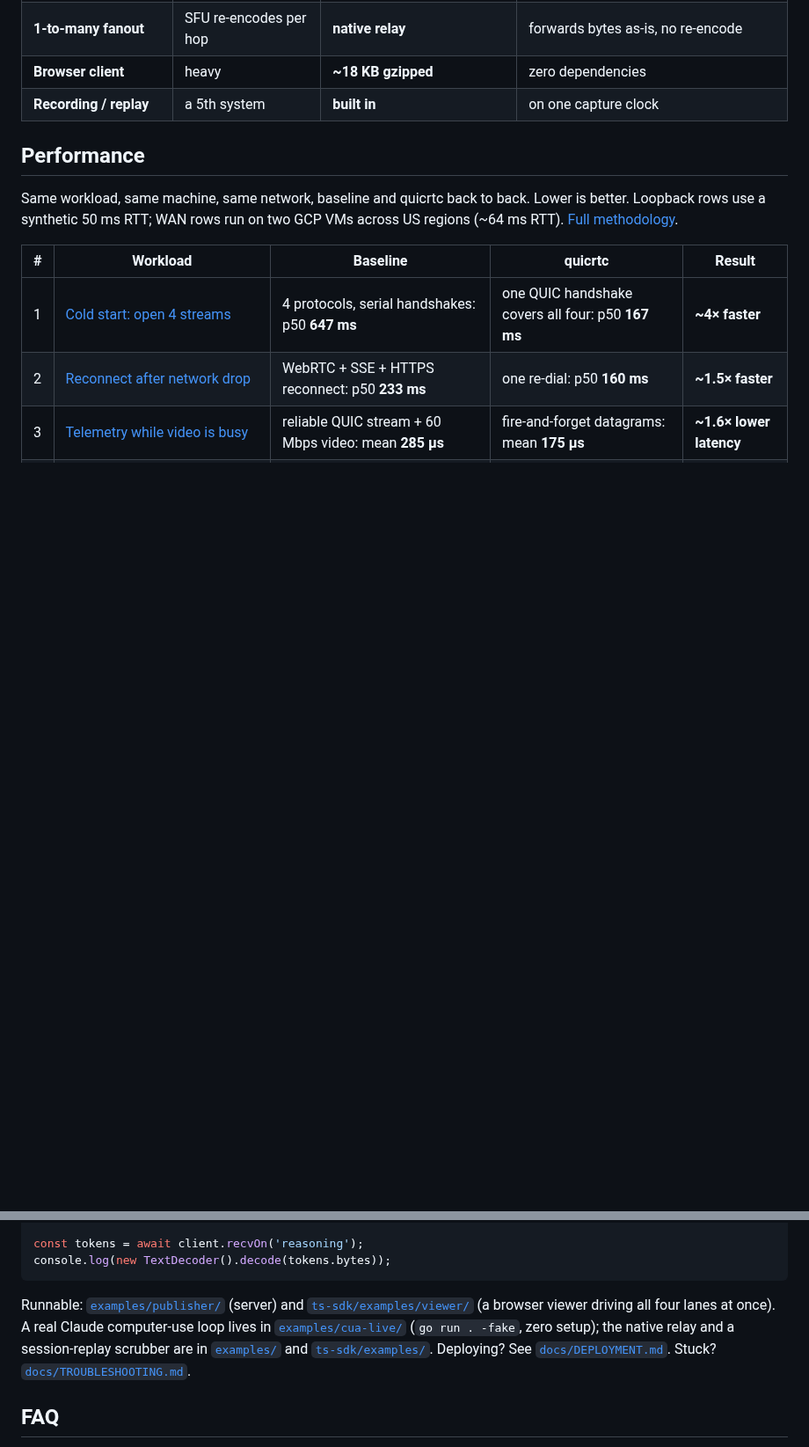
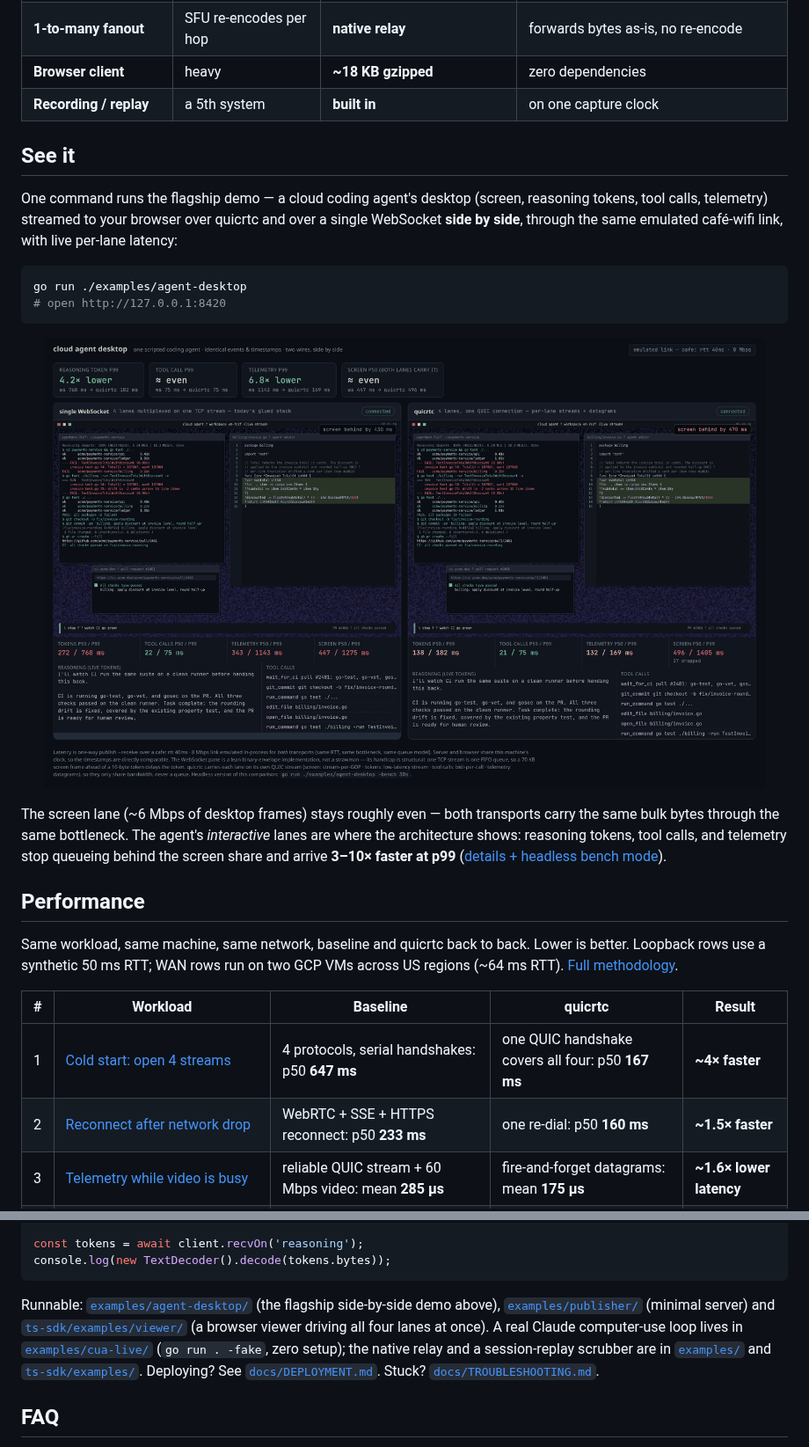
Before and after one commit to sachinkesiraju/quicrtc, a Markdown page: README.md, 2 parts joined by grey strips. Shown at 88% size. Rendered like a GitHub page; pictures changed too: docs/assets/agent_desktop.png (added); blank space fills up the shorter version.

Commit message:
agent-desktop: tune workload + shaper for stable steady state, verified numbers
Co-authored-by: Sachin Kesiraju <sachinkesiraju@users.noreply.github.com>

````diff
--- a/README.md
+++ b/README.md
@@ -29,6 +29,19 @@ A track's `Kind` picks its wire shape. Video bursts and the token stream sit on
 | **1-to-many fanout** | SFU re-encodes per hop | **native relay** | forwards bytes as-is, no re-encode |
 | **Browser client** | heavy | **~18 KB gzipped** | zero dependencies |
 | **Recording / replay** | a 5th system | **built in** | on one capture clock |
+
+## See it
+
+One command runs the flagship demo — a cloud coding agent's desktop (screen, reasoning tokens, tool calls, telemetry) streamed to your browser over quicrtc and over a single WebSocket **side by side**, through the same emulated café-wifi link, with live per-lane latency:
+
+```bash
+go run ./examples/agent-desktop
+# open http://127.0.0.1:8420
+```
+
+<p align="center"><img src="docs/assets/agent_desktop.png" alt="Side-by-side cloud agent desktops: single WebSocket vs quicrtc, with per-lane latency chips" width="820"></p>
+
+The screen lane (~6 Mbps of desktop frames) stays roughly even — both transports carry the same bulk bytes through the same bottleneck. The agent's *interactive* lanes are where the architecture shows: reasoning tokens, tool calls, and telemetry stop queueing behind the screen share and arrive **3–10× faster at p99** ([details + headless bench mode](examples/agent-desktop/)).
 
 ## Performance
 
@@ -89,7 +102,7 @@ const tokens = await client.recvOn('reasoning');
 console.log(new TextDecoder().decode(tokens.bytes));
 ```
 
-Runnable: [`examples/publisher/`](examples/publisher/) (server) and [`ts-sdk/examples/viewer/`](ts-sdk/examples/viewer/) (a browser viewer driving all four lanes at once). A real Claude computer-use loop lives in [`examples/cua-live/`](examples/cua-live/) (`go run . -fake`, zero setup); the native relay and a session-replay scrubber are in [`examples/`](examples/) and [`ts-sdk/examples/`](ts-sdk/examples/). Deploying? See [`docs/DEPLOYMENT.md`](docs/DEPLOYMENT.md). Stuck? [`docs/TROUBLESHOOTING.md`](docs/TROUBLESHOOTING.md).
+Runnable: [`examples/agent-desktop/`](examples/agent-desktop/) (the flagship side-by-side demo above), [`examples/publisher/`](examples/publisher/) (minimal server) and [`ts-sdk/examples/viewer/`](ts-sdk/examples/viewer/) (a browser viewer driving all four lanes at once). A real Claude computer-use loop lives in [`examples/cua-live/`](examples/cua-live/) (`go run . -fake`, zero setup); the native relay and a session-replay scrubber are in [`examples/`](examples/) and [`ts-sdk/examples/`](ts-sdk/examples/). Deploying? See [`docs/DEPLOYMENT.md`](docs/DEPLOYMENT.md). Stuck? [`docs/TROUBLESHOOTING.md`](docs/TROUBLESHOOTING.md).
 
 ## FAQ
 
````
Also changed, not shown: examples/README.md (+17 -0 lines), examples/agent-desktop/README.md (added, +126 -0 lines), 8 other files.
